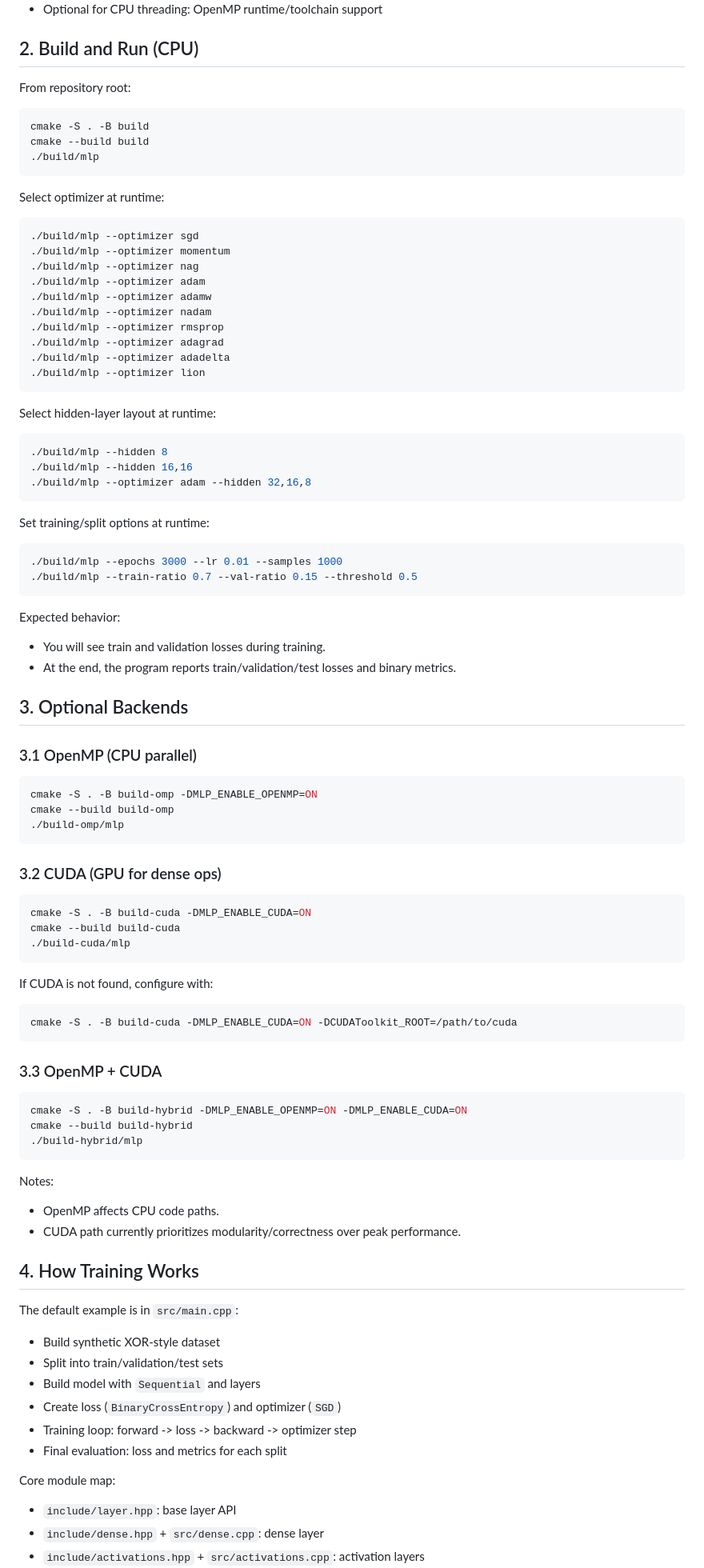
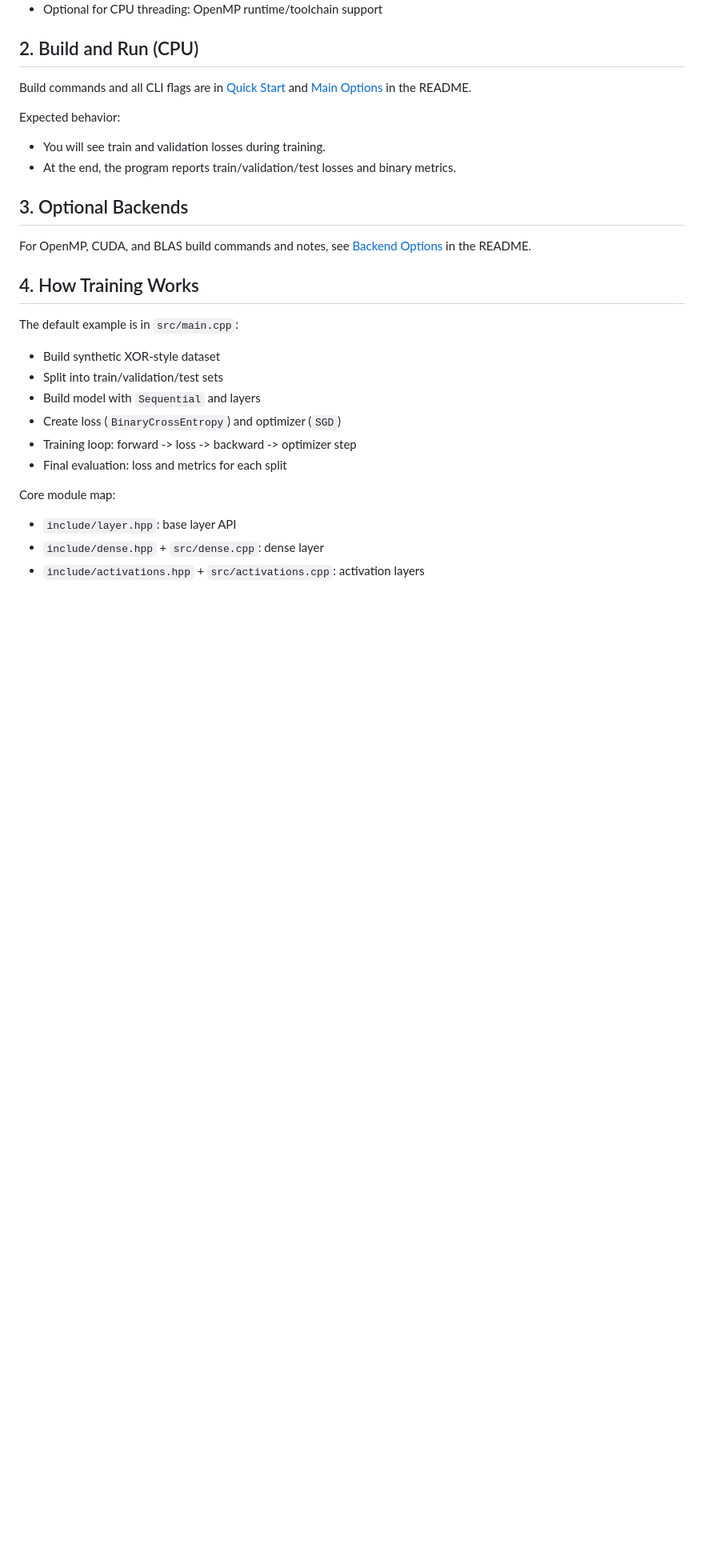
Before and after one commit to tiagofga/mlp, a Markdown page: docs/TUTORIAL.md, the part around one of its changes. Shown at 80% size. Rendered like a GitHub page; blank space fills up the shorter version.

````diff
--- a/docs/TUTORIAL.md
+++ b/docs/TUTORIAL.md
@@ -11,43 +11,7 @@ This guide shows how to run the current MLP, edit experiments, and contribute ne
 
 ## 2. Build and Run (CPU)
 
-From repository root:
-
-```bash
-cmake -S . -B build
-cmake --build build
-./build/mlp
-```
-
-Select optimizer at runtime:
-
-```bash
-./build/mlp --optimizer sgd
-./build/mlp --optimizer momentum
-./build/mlp --optimizer nag
-./build/mlp --optimizer adam
-./build/mlp --optimizer adamw
-./build/mlp --optimizer nadam
-./build/mlp --optimizer rmsprop
-./build/mlp --optimizer adagrad
-./build/mlp --optimizer adadelta
-./build/mlp --optimizer lion
-```
-
-Select hidden-layer layout at runtime:
-
-```bash
-./build/mlp --hidden 8
-./build/mlp --hidden 16,16
-./build/mlp --optimizer adam --hidden 32,16,8
-```
-
-Set training/split options at runtime:
-
-```bash
-./build/mlp --epochs 3000 --lr 0.01 --samples 1000
-./build/mlp --train-ratio 0.7 --val-ratio 0.15 --threshold 0.5
-```
+Build commands and all CLI flags are in [Quick Start](../README.md#quick-start-cli) and [Main Options](../README.md#main-options) in the README.
 
 Expected behavior:
 - You will see train and validation losses during training.
@@ -55,39 +19,7 @@ Expected behavior:
 
 ## 3. Optional Backends
 
-### 3.1 OpenMP (CPU parallel)
-
-```bash
-cmake -S . -B build-omp -DMLP_ENABLE_OPENMP=ON
-cmake --build build-omp
-./build-omp/mlp
-```
-
-### 3.2 CUDA (GPU for dense ops)
-
-```bash
-cmake -S . -B build-cuda -DMLP_ENABLE_CUDA=ON
-cmake --build build-cuda
-./build-cuda/mlp
-```
-
-If CUDA is not found, configure with:
-
-```bash
-cmake -S . -B build-cuda -DMLP_ENABLE_CUDA=ON -DCUDAToolkit_ROOT=/path/to/cuda
-```
-
-### 3.3 OpenMP + CUDA
-
-```bash
-cmake -S . -B build-hybrid -DMLP_ENABLE_OPENMP=ON -DMLP_ENABLE_CUDA=ON
-cmake --build build-hybrid
-./build-hybrid/mlp
-```
-
-Notes:
-- OpenMP affects CPU code paths.
-- CUDA path currently prioritizes modularity/correctness over peak performance.
+For OpenMP, CUDA, and BLAS build commands and notes, see [Backend Options](../README.md#backend-options) in the README.
 
 ## 4. How Training Works
 
````
Also changed, not shown: other parts of docs/TUTORIAL.md (+4 -80 lines), README.md (+4 -10 lines), ROADMAP.md (+1 -1 lines).
